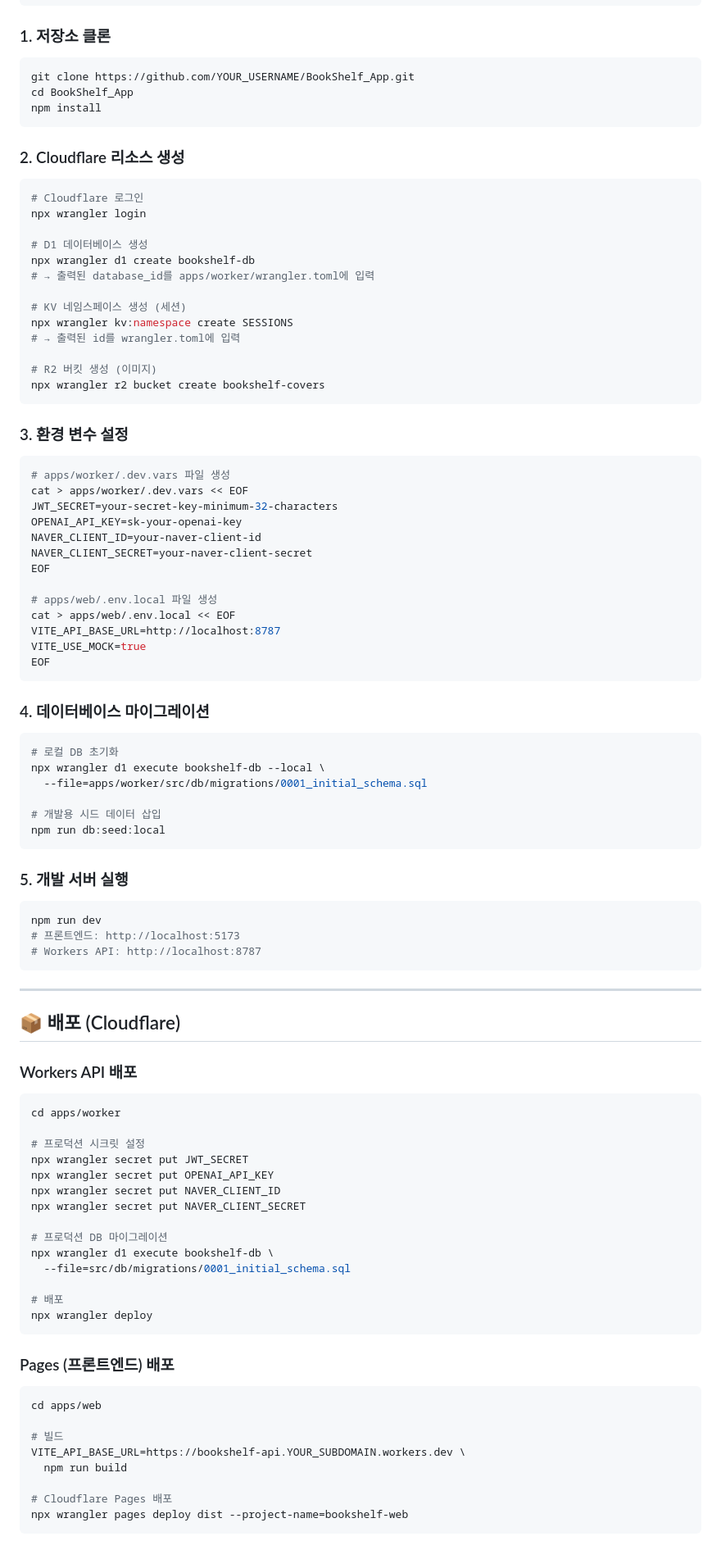
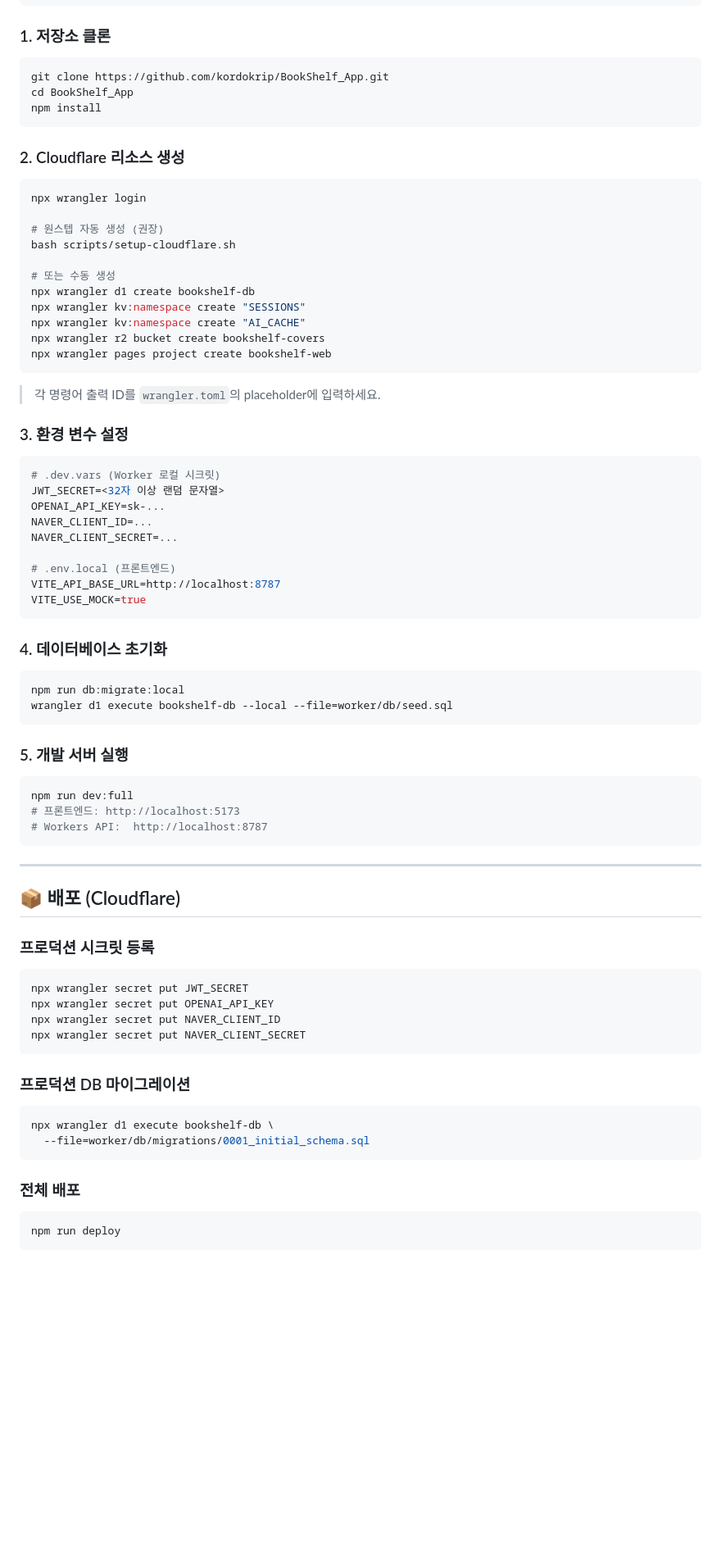
Before and after one commit to kordokrip/BookShelf_App, a Markdown page: README.md, the part around one of its changes. Shown at 82% size. Drawn GitHub-style; blank space fills up the shorter version.

Commit message:
docs: README 최신화 - 기술스택 버전 업데이트 및 구조 정확화

````diff
--- a/README.md
+++ b/README.md
@@ -415,7 +400,7 @@ npm --version    # v10 이상
 ### 1. 저장소 클론
 
 ```bash
-git clone https://github.com/YOUR_USERNAME/BookShelf_App.git
+git clone https://github.com/kordokrip/BookShelf_App.git
 cd BookShelf_App
 npm install
 ```
@@ -423,90 +408,72 @@ npm install
 ### 2. Cloudflare 리소스 생성
 
 ```bash
-# Cloudflare 로그인
 npx wrangler login
 
-# D1 데이터베이스 생성
+# 원스텝 자동 생성 (권장)
+bash scripts/setup-cloudflare.sh
+
+# 또는 수동 생성
 npx wrangler d1 create bookshelf-db
-# → 출력된 database_id를 apps/worker/wrangler.toml에 입력
+npx wrangler kv:namespace create "SESSIONS"
+npx wrangler kv:namespace create "AI_CACHE"
+npx wrangler r2 bucket create bookshelf-covers
+npx wrangler pages project create bookshelf-web
+```
 
-# KV 네임스페이스 생성 (세션)
-npx wrangler kv:namespace create SESSIONS
-# → 출력된 id를 wrangler.toml에 입력
-
-# R2 버킷 생성 (이미지)
-npx wrangler r2 bucket create bookshelf-covers
-```
+> 각 명령어 출력 ID를 `wrangler.toml`의 placeholder에 입력하세요.
 
 ### 3. 환경 변수 설정
 
 ```bash
-# apps/worker/.dev.vars 파일 생성
-cat > apps/worker/.dev.vars << EOF
-JWT_SECRET=your-secret-key-minimum-32-characters
-OPENAI_API_KEY=sk-your-openai-key
-NAVER_CLIENT_ID=your-naver-client-id
-NAVER_CLIENT_SECRET=your-naver-client-secret
-EOF
+# .dev.vars (Worker 로컬 시크릿)
+JWT_SECRET=<32자 이상 랜덤 문자열>
+OPENAI_API_KEY=sk-...
+NAVER_CLIENT_ID=...
+NAVER_CLIENT_SECRET=...
 
-# apps/web/.env.local 파일 생성
-cat > apps/web/.env.local << EOF
+# .env.local (프론트엔드)
 VITE_API_BASE_URL=http://localhost:8787
 VITE_USE_MOCK=true
-EOF
 ```
 
-### 4. 데이터베이스 마이그레이션
+### 4. 데이터베이스 초기화
 
 ```bash
-# 로컬 DB 초기화
-npx wrangler d1 execute bookshelf-db --local \
-  --file=apps/worker/src/db/migrations/0001_initial_schema.sql
-
-# 개발용 시드 데이터 삽입
-npm run db:seed:local
+npm run db:migrate:local
+wrangler d1 execute bookshelf-db --local --file=worker/db/seed.sql
 ```
 
 ### 5. 개발 서버 실행
 
 ```bash
-npm run dev
+npm run dev:full
 # 프론트엔드: http://localhost:5173
-# Workers API: http://localhost:8787
+# Workers API:  http://localhost:8787
 ```
 
 ---
 
 ## 📦 배포 (Cloudflare)
 
-### Workers API 배포
+### 프로덕션 시크릿 등록
 
 ```bash
-cd apps/worker
-
-# 프로덕션 시크릿 설정
 npx wrangler secret put JWT_SECRET
 npx wrangler secret put OPENAI_API_KEY
 npx wrangler secret put NAVER_CLIENT_ID
 npx wrangler secret put NAVER_CLIENT_SECRET
-
-# 프로덕션 DB 마이그레이션
-npx wrangler d1 execute bookshelf-db \
-  --file=src/db/migrations/0001_initial_schema.sql
-
-# 배포
-npx wrangler deploy
 ```
 
-### Pages (프론트엔드) 배포
+### 프로덕션 DB 마이그레이션
 
 ```bash
-cd apps/web
+npx wrangler d1 execute bookshelf-db \
+  --file=worker/db/migrations/0001_initial_schema.sql
+```
 
-# 빌드
-VITE_API_BASE_URL=https://bookshelf-api.YOUR_SUBDOMAIN.workers.dev \
-  npm run build
+### 전체 배포
 
-# Cloudflare Pages 배포
-npx wrangler pages deploy dist --project-name=bookshelf-web
+```bash
+npm run deploy
 ```
````
Also changed, not shown: other parts of README.md (+127 -128 lines).
